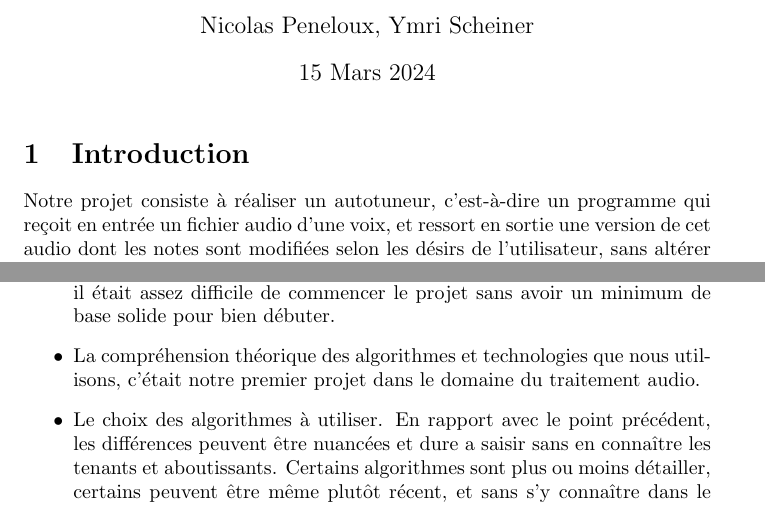
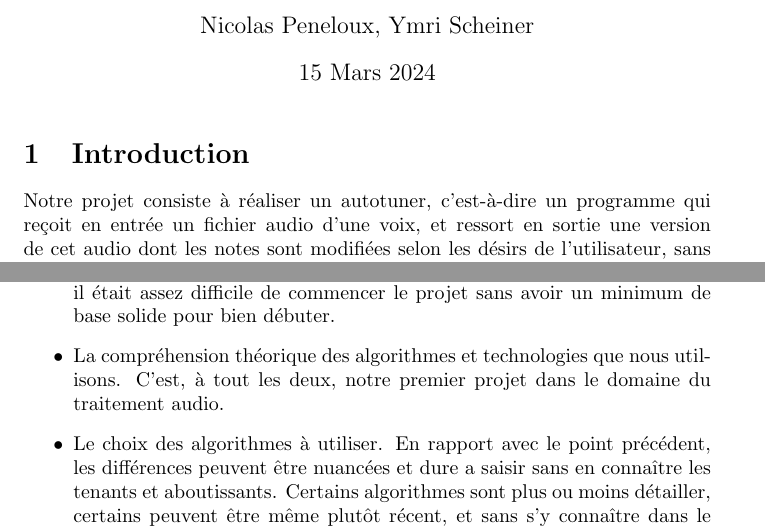
Before and after one commit to Nicolas-PLX/autotuner-rust, a LaTeX document (rapport/rapport-peneloux-scheiner.tex): two parts of pages 1 and 3 of 3, joined at a grey line, cut so that both start at the same text. Compiled offline with pdfLaTeX.

Commit message:
rapport correction

```diff
--- a/rapport/rapport-peneloux-scheiner.tex
+++ b/rapport/rapport-peneloux-scheiner.tex
@@ -14,7 +14,7 @@
 
 \section{Introduction}
 
-Notre projet consiste à réaliser un autotuneur, c'est-à-dire un programme qui reçoit en entrée un fichier audio d'une voix, et ressort en sortie une version de cet audio dont les notes sont modifiées selon les désirs de l'utilisateur, sans altérer le reste de l'audio. Grossièrement, nous pouvons diviser cela en deux :
+Notre projet consiste à réaliser un autotuner, c'est-à-dire un programme qui reçoit en entrée un fichier audio d'une voix, et ressort en sortie une version de cet audio dont les notes sont modifiées selon les désirs de l'utilisateur, sans altérer le reste de l'audio. Grossièrement, nous pouvons diviser cela en deux :
 \begin{itemize}
   \item Pitch Tracking : récupérer les différentes notes de l'audio
   \item Pitch Correction : changer les notes vers les hauteurs souhaitées
@@ -103,7 +103,7 @@ Nous avons d'abord mis du temps a trouver un sujet accepté, mais aussi après d
 \begin{itemize}
   \item L'utilisation de Rust, que nous avons tout les deux dû apprendre pour le cadre de ce projet. Cela à rajouter d'avantage de retard pour le projet, il était assez difficile de commencer le projet
   sans avoir un minimum de base solide pour bien débuter.
-  \item La compréhension théorique des algorithmes et technologies que nous utilisons, c'était notre premier projet dans le domaine du traitement audio.
+  \item La compréhension théorique des algorithmes et technologies que nous utilisons. C'est, à tout les deux, notre premier projet dans le domaine du traitement audio.
   \item Le choix des algorithmes à utiliser. En rapport avec le point précédent, les différences peuvent être nuancées et dure a saisir sans en connaître les tenants et aboutissants. Certains algorithmes sont
   plus ou moins détailler, certains peuvent être même plutôt récent, et sans s'y connaître dans le domaine, on peut vite se retrouver perdu.
 \end{itemize}
```
Also changed, not shown: rapport/rapport-peneloux-scheiner.pdf, rapport/rapport-peneloux-scheiner.tex (2 more changed lines).
